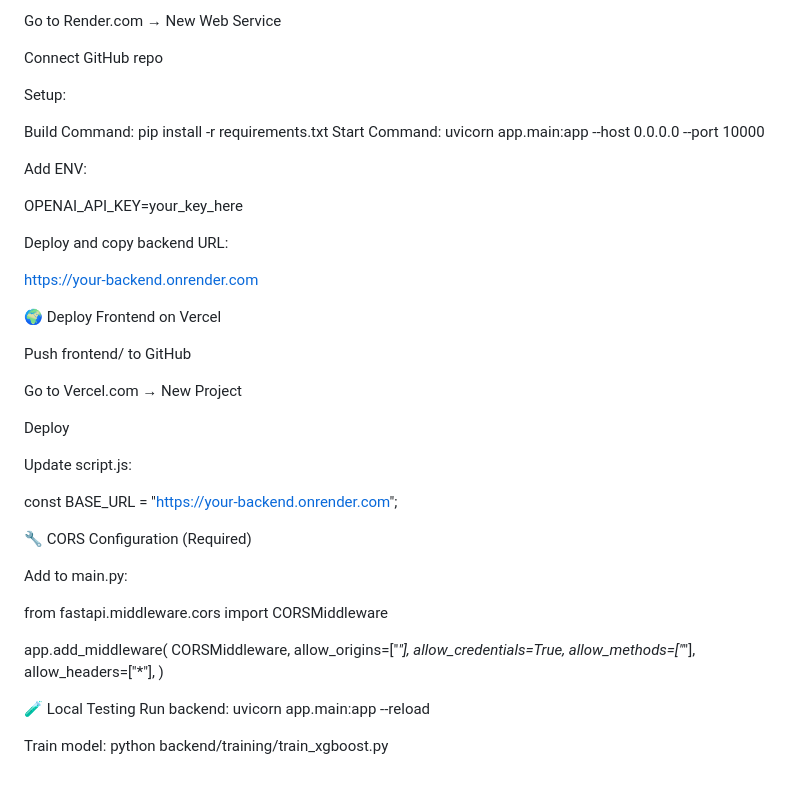
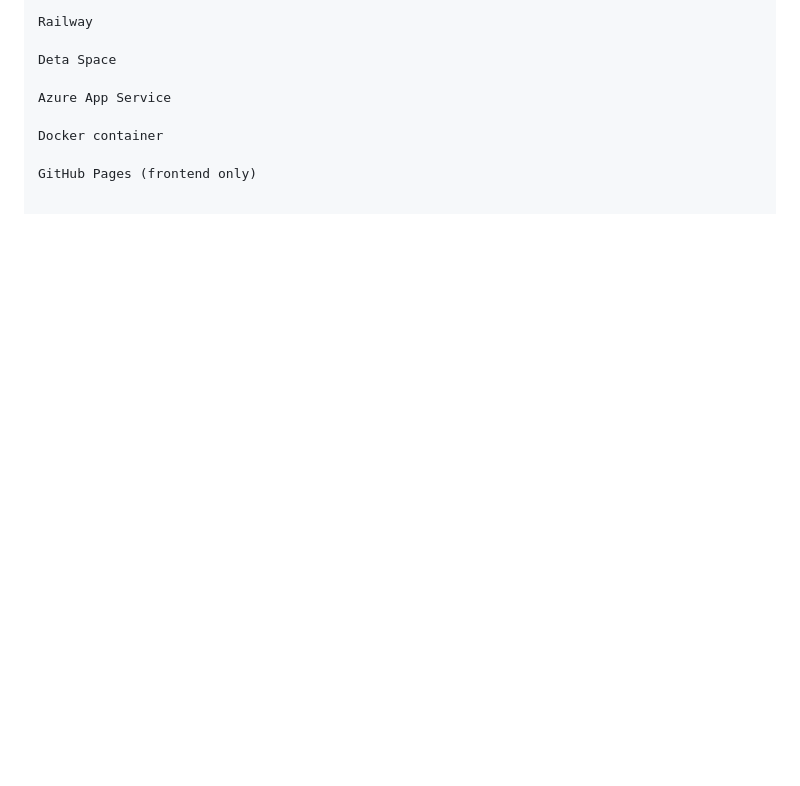
Before and after one commit to Aljwharah1/EstateX-Roshn-Hackathon, a Markdown page: README.md, the part around the change printed below. Rendered like a GitHub page; blank space fills up the shorter version.

```diff
--- a/README.md
+++ b/README.md
@@ -213,52 +161,10 @@ Push backend/ to GitHub
 
-Go to Render.com → New Web Service
+Railway
 
-Connect GitHub repo
+Deta Space
 
-Setup:
+Azure App Service
 
-Build Command: pip install -r requirements.txt
-Start Command: uvicorn app.main:app --host 0.0.0.0 --port 10000
+Docker container
 
-
-Add ENV:
-
-OPENAI_API_KEY=your_key_here
-
-
-Deploy and copy backend URL:
-
-https://your-backend.onrender.com
-
-🌍 Deploy Frontend on Vercel
-
-Push frontend/ to GitHub
-
-Go to Vercel.com → New Project
-
-Deploy
-
-Update script.js:
-
-const BASE_URL = "https://your-backend.onrender.com";
-
-🔧 CORS Configuration (Required)
-
-Add to main.py:
-
-from fastapi.middleware.cors import CORSMiddleware
-
-app.add_middleware(
-    CORSMiddleware,
-    allow_origins=["*"],
-    allow_credentials=True,
-    allow_methods=["*"],
-    allow_headers=["*"],
-)
-
-🧪 Local Testing
-Run backend:
-uvicorn app.main:app --reload
-
-Train model:
-python backend/training/train_xgboost.py
+GitHub Pages (frontend only)
```
Also changed, not shown: other parts of README.md (+111 -163 lines).
